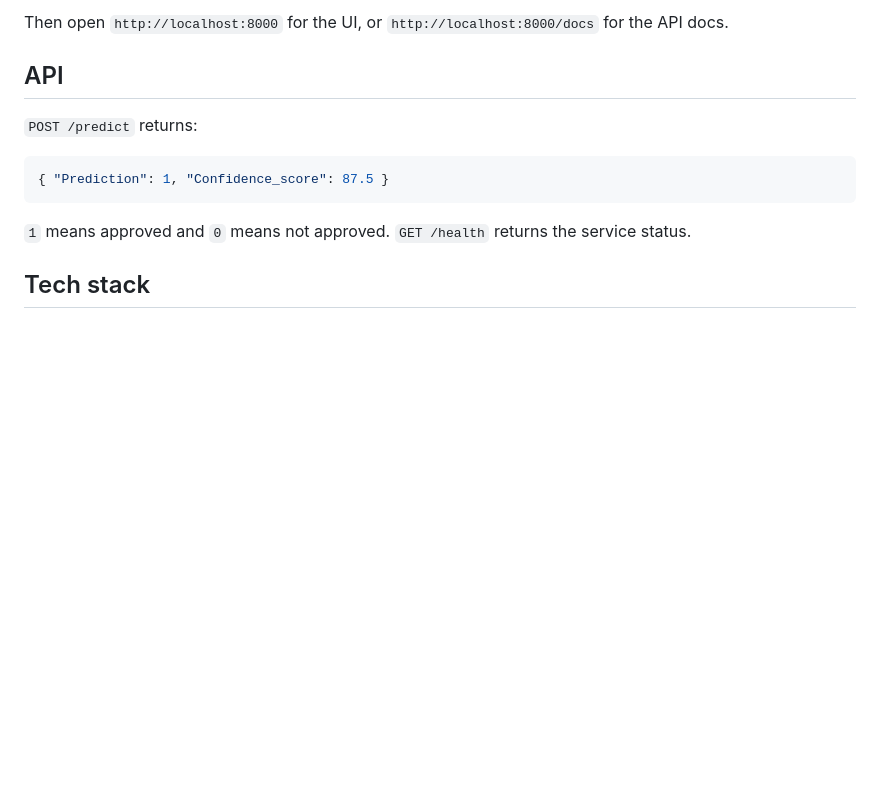
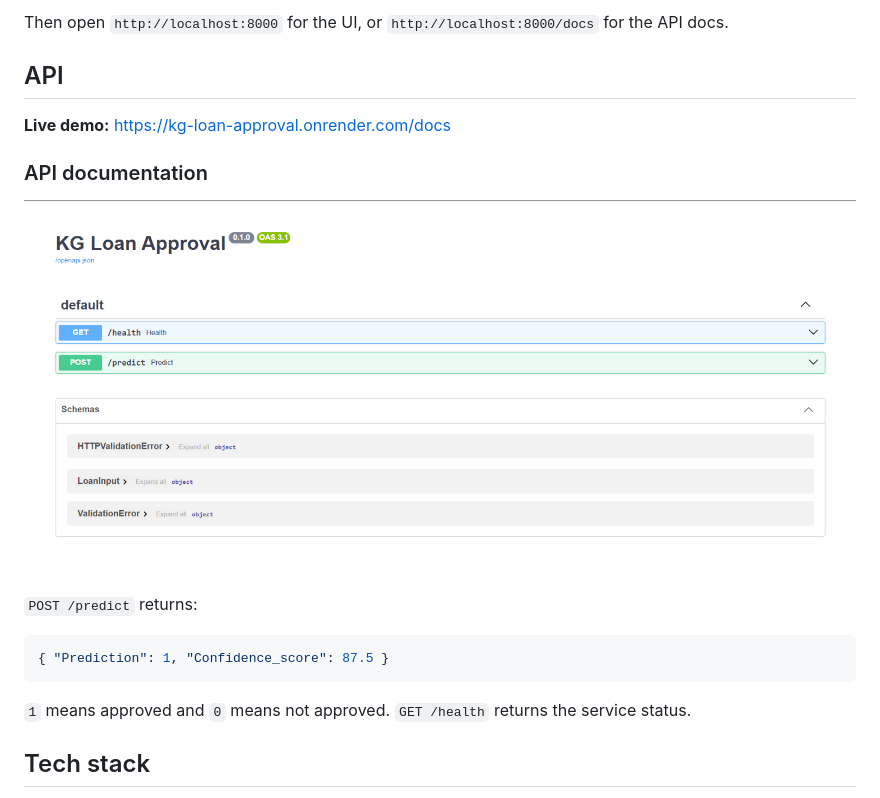
Before and after one commit to krishnaguptacode2924-create/kg-loan-approval, a Markdown page: README.md, the part around one of its changes. GitHub-like rendering; pictures changed too: docs/images/api.png (added); blank space fills up the shorter version.

Commit message:
add screenshots and URL to README

````diff
--- a/README.md
+++ b/README.md
@@ -70,6 +84,11 @@ Then open `http://localhost:8000` for the UI, or `http://localhost:8000/docs` fo
 
 ## API
 
+**Live demo:** https://kg-loan-approval.onrender.com/docs
+
+### API documentation
+![API documentation](docs/images/api.png)
+
 `POST /predict` returns:
 
 ```json
````
Also changed, not shown: other parts of README.md (+15 -1 lines), docs/images/approved1.png (added), docs/images/approved2.png (added), docs/images/form.png (added), docs/images/reject1.png (added), docs/images/reject2.png (added).
